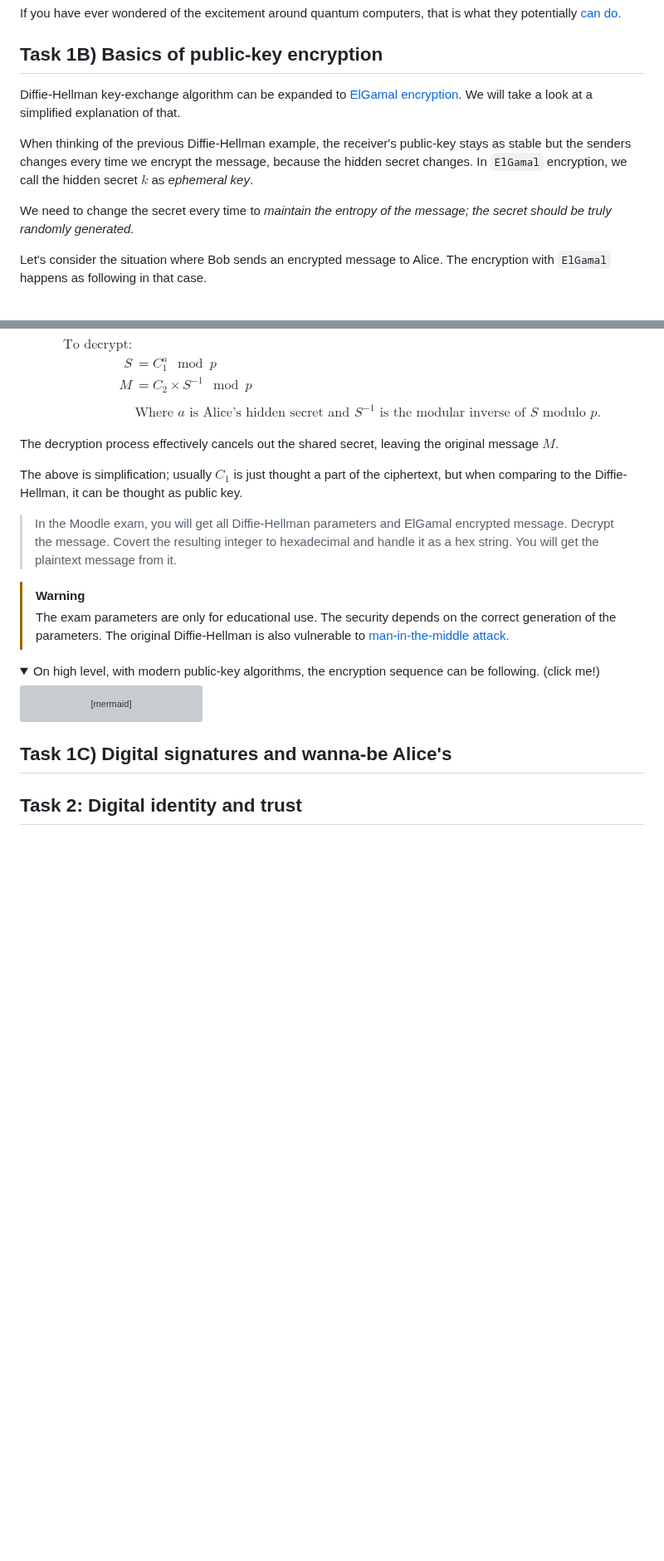
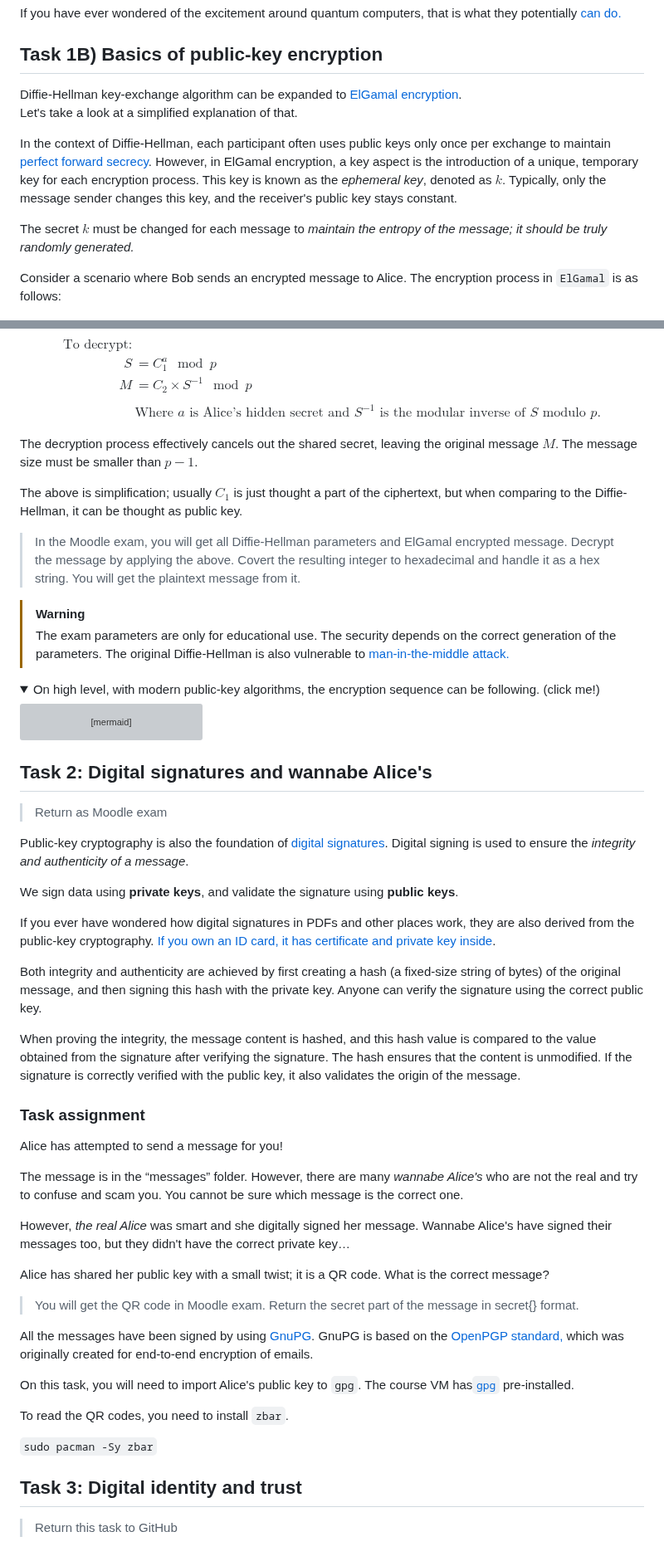
Before and after one commit to ouspg/CyberSecurityTesting101, a Markdown page: 3.MessagingSecurity/README.md, 2 parts joined by grey strips. Shown at 83% size. Drawn GitHub-style; folded sections open; blank space fills up the shorter version; grey boxes are pictures that could not be loaded.

Commit message:
Week 3 updates

````diff
--- a/3.MessagingSecurity/README.md
+++ b/3.MessagingSecurity/README.md
@@ -183,14 +183,17 @@ If you have ever wondered of the excitement around quantum computers, that is wh
 
 ## Task 1B) Basics of public-key encryption
 
-Diffie-Hellman key-exchange algorithm can be expanded to [ElGamal encryption](https://en.wikipedia.org/wiki/ElGamal_encryption).  We will take a look at a simplified explanation of that.
+Diffie-Hellman key-exchange algorithm can be expanded to [ElGamal encryption](https://en.wikipedia.org/wiki/ElGamal_encryption).
+Let's take a look at a simplified explanation of that.
 
-When thinking of the previous Diffie-Hellman example, the receiver's public-key stays as stable but the senders changes every time we encrypt the message, because the hidden secret changes. In `ElGamal` encryption, we call the hidden secret $k$ as *ephemeral key*.
+In the context of Diffie-Hellman, each participant often uses public keys only once per exchange to maintain [perfect forward secrecy](https://en.wikipedia.org/wiki/Forward_secrecy).
+However, in ElGamal encryption, a key aspect is the introduction of a unique, temporary key for each encryption process. This key is known as the _ephemeral key_, denoted as $k$.
+Typically, only the message sender changes this key, and the receiver's public key stays constant.
 
-We need to change the secret every time to *maintain the entropy of the message; the secret should be truly randomly generated.*
+The secret $k$ must be changed for each message to _maintain the entropy of the message; it should be truly randomly generated._
 
-Let's consider the situation where Bob sends an encrypted message to Alice.
-The encryption with `ElGamal` happens as following in that case.
+Consider a scenario where Bob sends an encrypted message to Alice. The encryption process in `ElGamal` is as follows:
+
 
 $$
 \begin{align*}
@@ -221,10 +224,11 @@ $$
 $$
 
 The decryption process effectively cancels out the shared secret, leaving the original message $M$.
+The message size must be smaller than $p - 1$.
 
 The above is simplification; usually $C_1$ is just thought a part of the ciphertext, but when comparing to the Diffie-Hellman, it can be thought as public key.
 
-> In the Moodle exam, you will get all Diffie-Hellman parameters and ElGamal encrypted message. Decrypt the message.
+> In the Moodle exam, you will get all Diffie-Hellman parameters and ElGamal encrypted message. Decrypt the message by applying the above.
 > Covert the resulting integer to hexadecimal and handle it as a hex string. You will get the plaintext message from it.
 
 
@@ -253,6 +257,46 @@ sequenceDiagram
 ```
 </details>
 
-## Task 1C) Digital signatures and wanna-be Alice's
+## Task 2: Digital signatures and wannabe Alice's
 
-## Task 2: Digital identity and trust
+> Return as Moodle exam
+
+Public-key cryptography is also the foundation of [digital signatures](https://en.wikipedia.org/wiki/Digital_signature).
+Digital signing is used to ensure the _integrity and authenticity of a message_.
+
+We sign data using **private keys**, and validate the signature using **public keys**.
+
+If you ever have wondered how digital signatures in PDFs and other places work, they are also derived from the public-key cryptography.
+[If you own an ID card, it has certificate and private key inside](https://dvv.fi/en/citizen-certificate-electronic-signature).
+
+Both integrity and authenticity are achieved by first creating a hash (a fixed-size string of bytes) of the original message, and then signing this hash with the private key.
+Anyone can verify the signature using the correct public key.
+
+When proving the integrity, the message content is hashed, and this hash value is compared to the value obtained from the signature after verifying the signature. The hash ensures that the content is unmodified. If the signature is correctly verified with the public key, it also validates the origin of the message.
+
+### Task assignment
+
+Alice has attempted to send a message for you!
+
+The message is in the “messages” folder. However, there are many *wannabe Alice's* who are not the real and try to confuse and scam you.
+You cannot be sure which message is the correct one.
+
+However, *the real Alice* was smart and she digitally signed her message. Wannabe Alice's have signed their messages too, but they didn't have the correct private key…
+
+Alice has shared her public key with a small twist; it is a QR code. What is the correct message?
+
+> You will get the QR code in Moodle exam. Return the secret part of the message in secret{} format.
+
+All the messages have been signed by using [GnuPG](https://www.gnupg.org/).
+GnuPG is based on the [OpenPGP standard,](https://www.openpgp.org/) which was originally created for end-to-end encryption of emails.
+
+On this task, you will need to import Alice's public key to `gpg`.
+The course VM has[`gpg`](https://man.archlinux.org/man/gpg.1) pre-installed.
+
+To read the QR codes, you need to install `zbar`.
+
+`sudo pacman -Sy zbar`
+
+## Task 3: Digital identity and trust
+
+> Return this task to GitHub
````
Also changed, not shown: other parts of 3.MessagingSecurity/README.md (+1 -1 lines).
